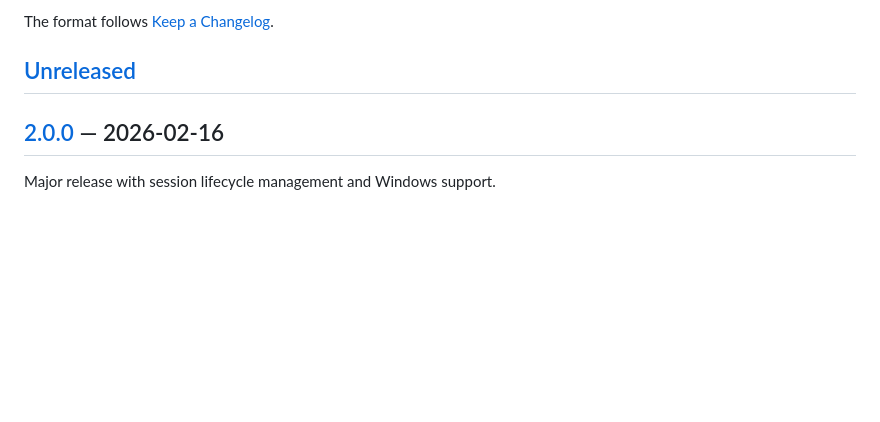
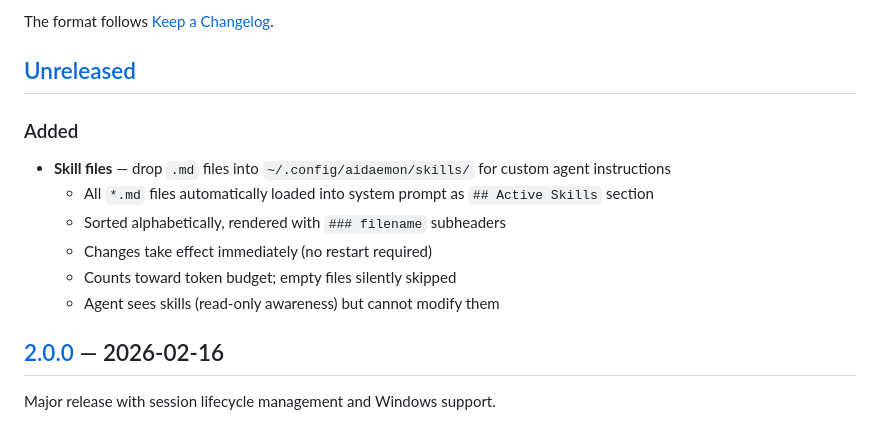
Before and after one commit to Ask149/aidaemon, a Markdown page: CHANGELOG.md, the part around the change. Rendered like a GitHub page; blank space fills up the shorter version.

```diff
--- a/CHANGELOG.md
+++ b/CHANGELOG.md
@@ -5,6 +5,14 @@ All notable changes to AIDaemon are documented here.
 The format follows [Keep a Changelog](https://keepachangelog.com/en/1.1.0/).
 
 ## [Unreleased]
+
+### Added
+- **Skill files** — drop `.md` files into `~/.config/aidaemon/skills/` for custom agent instructions
+  - All `*.md` files automatically loaded into system prompt as `## Active Skills` section
+  - Sorted alphabetically, rendered with `### filename` subheaders
+  - Changes take effect immediately (no restart required)
+  - Counts toward token budget; empty files silently skipped
+  - Agent sees skills (read-only awareness) but cannot modify them
 
 ## [2.0.0] — 2026-02-16
 
```
Also changed, not shown: README.md (+48 -0 lines).
